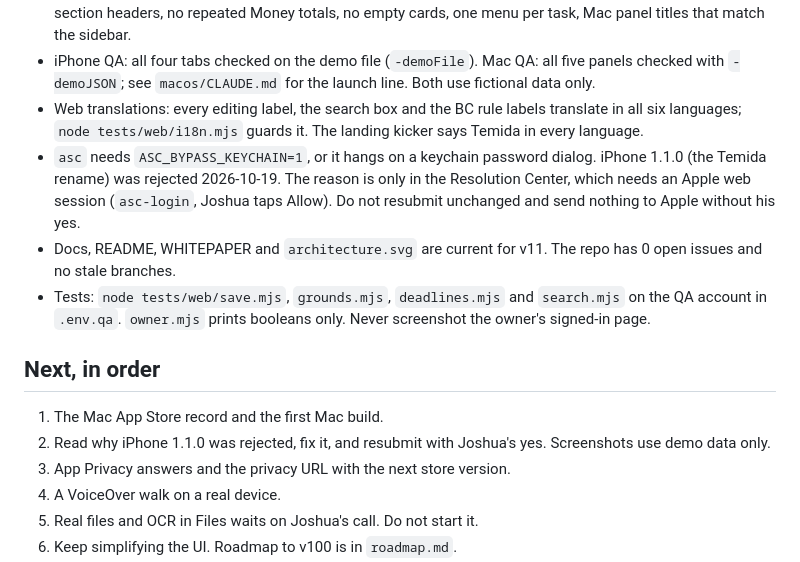
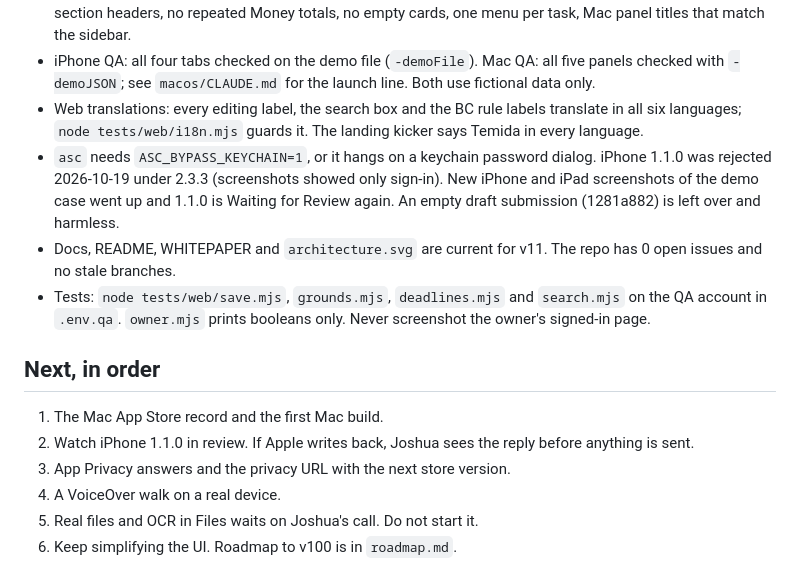
Before and after one commit to nulljosh/temida, a Markdown page: docs/LOOP-HANDOFF.md, the part around the change. Drawn GitHub-style.

Commit message:
Loop handoff: 1.1.0 resubmitted with new screenshots
Co-Authored-By: Claude Opus 5.5 <noreply@anthropic.com>
Claude-Session: https://claude.ai/code/session_01GLU25QMTcqr1nctvP6xqKr

```diff
--- a/docs/LOOP-HANDOFF.md
+++ b/docs/LOOP-HANDOFF.md
@@ -12,14 +12,14 @@ A `/loop` that moves Temida toward v100 one shippable step at a time. The landin
 - The declutter pass is done on every platform. Web: Edit and Remove show on hover or focus. Native: plain section headers, no repeated Money totals, no empty cards, one menu per task, Mac panel titles that match the sidebar.
 - iPhone QA: all four tabs checked on the demo file (`-demoFile`). Mac QA: all five panels checked with `-demoJSON`; see `macos/CLAUDE.md` for the launch line. Both use fictional data only.
 - Web translations: every editing label, the search box and the BC rule labels translate in all six languages; `node tests/web/i18n.mjs` guards it. The landing kicker says Temida in every language.
-- `asc` needs `ASC_BYPASS_KEYCHAIN=1`, or it hangs on a keychain password dialog. iPhone 1.1.0 (the Temida rename) was rejected 2026-10-19. The reason is only in the Resolution Center, which needs an Apple web session (`asc-login`, Joshua taps Allow). Do not resubmit unchanged and send nothing to Apple without his yes.
+- `asc` needs `ASC_BYPASS_KEYCHAIN=1`, or it hangs on a keychain password dialog. iPhone 1.1.0 was rejected 2026-10-19 under 2.3.3 (screenshots showed only sign-in). New iPhone and iPad screenshots of the demo case went up and 1.1.0 is Waiting for Review again. An empty draft submission (1281a882) is left over and harmless.
 - Docs, README, WHITEPAPER and `architecture.svg` are current for v11. The repo has 0 open issues and no stale branches.
 - Tests: `node tests/web/save.mjs`, `grounds.mjs`, `deadlines.mjs` and `search.mjs` on the QA account in `.env.qa`. `owner.mjs` prints booleans only. Never screenshot the owner's signed-in page.
 
 ## Next, in order
 
 1. The Mac App Store record and the first Mac build.
-2. Read why iPhone 1.1.0 was rejected, fix it, and resubmit with Joshua's yes. Screenshots use demo data only.
+2. Watch iPhone 1.1.0 in review. If Apple writes back, Joshua sees the reply before anything is sent.
 3. App Privacy answers and the privacy URL with the next store version.
 4. A VoiceOver walk on a real device.
 5. Real files and OCR in Files waits on Joshua's call. Do not start it.
```
